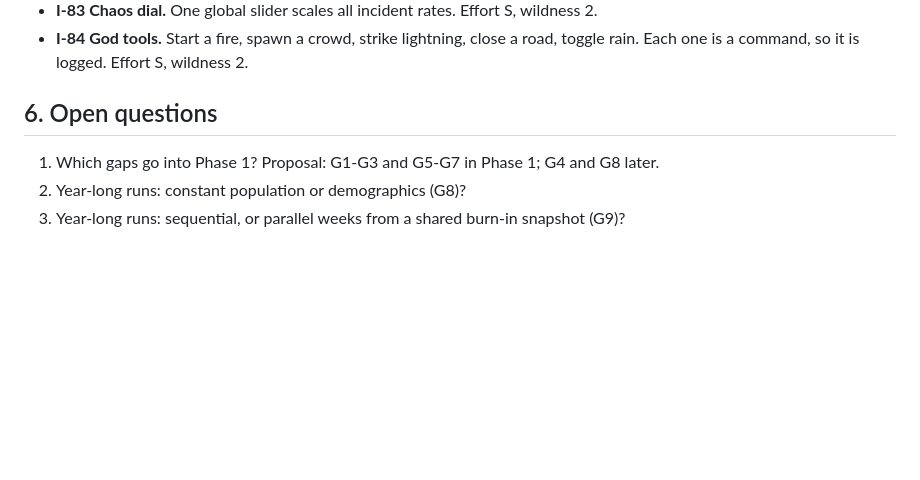
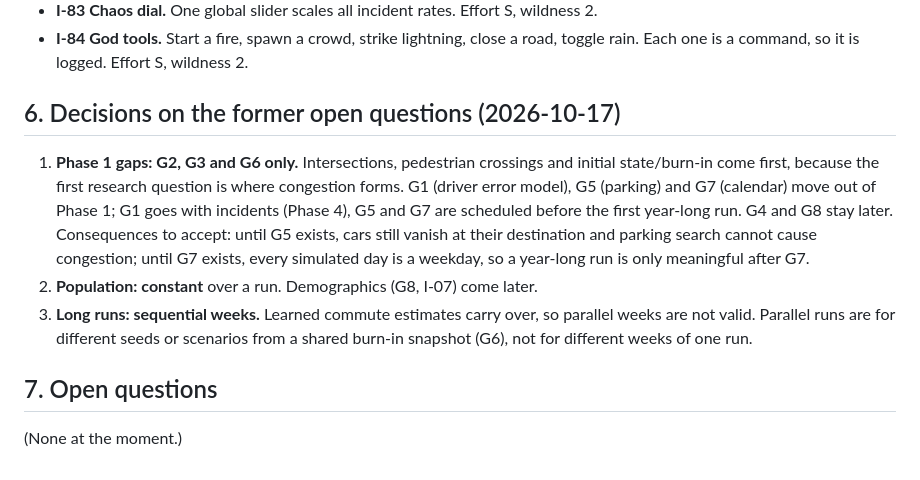
Before and after one commit to anttiraisala/daily-grind-city-simulation, a Markdown page: docs/design-plan.md, the part around the change. Rendered like a GitHub page; blank space fills up the shorter version.

Commit message:
Record decisions: Phase 1 gaps, constant population, sequential weeks
Co-Authored-By: Claude Sonnet 5.5 <noreply@anthropic.com>
Claude-Session: https://claude.ai/code/session_01WdpyE4pa2sCXsdAcqeZEfw

```diff
--- a/docs/design-plan.md
+++ b/docs/design-plan.md
@@ -199,8 +199,12 @@ The best value for the effort:
 - **I-83 Chaos dial.** One global slider scales all incident rates. Effort S, wildness 2.
 - **I-84 God tools.** Start a fire, spawn a crowd, strike lightning, close a road, toggle rain. Each one is a command, so it is logged. Effort S, wildness 2.
 
-## 6. Open questions
+## 6. Decisions on the former open questions (2026-10-17)
 
-1. Which gaps go into Phase 1? Proposal: G1-G3 and G5-G7 in Phase 1; G4 and G8 later.
-2. Year-long runs: constant population or demographics (G8)?
-3. Year-long runs: sequential, or parallel weeks from a shared burn-in snapshot (G9)?
+1. **Phase 1 gaps: G2, G3 and G6 only.** Intersections, pedestrian crossings and initial state/burn-in come first, because the first research question is where congestion forms. G1 (driver error model), G5 (parking) and G7 (calendar) move out of Phase 1; G1 goes with incidents (Phase 4), G5 and G7 are scheduled before the first year-long run. G4 and G8 stay later. Consequences to accept: until G5 exists, cars still vanish at their destination and parking search cannot cause congestion; until G7 exists, every simulated day is a weekday, so a year-long run is only meaningful after G7.
+2. **Population: constant** over a run. Demographics (G8, I-07) come later.
+3. **Long runs: sequential weeks.** Learned commute estimates carry over, so parallel weeks are not valid. Parallel runs are for different seeds or scenarios from a shared burn-in snapshot (G6), not for different weeks of one run.
+
+## 7. Open questions
+
+(None at the moment.)
```
Also changed, not shown: docs/progress-log.md (+2 -0 lines), docs/roadmap.md (+8 -4 lines).
